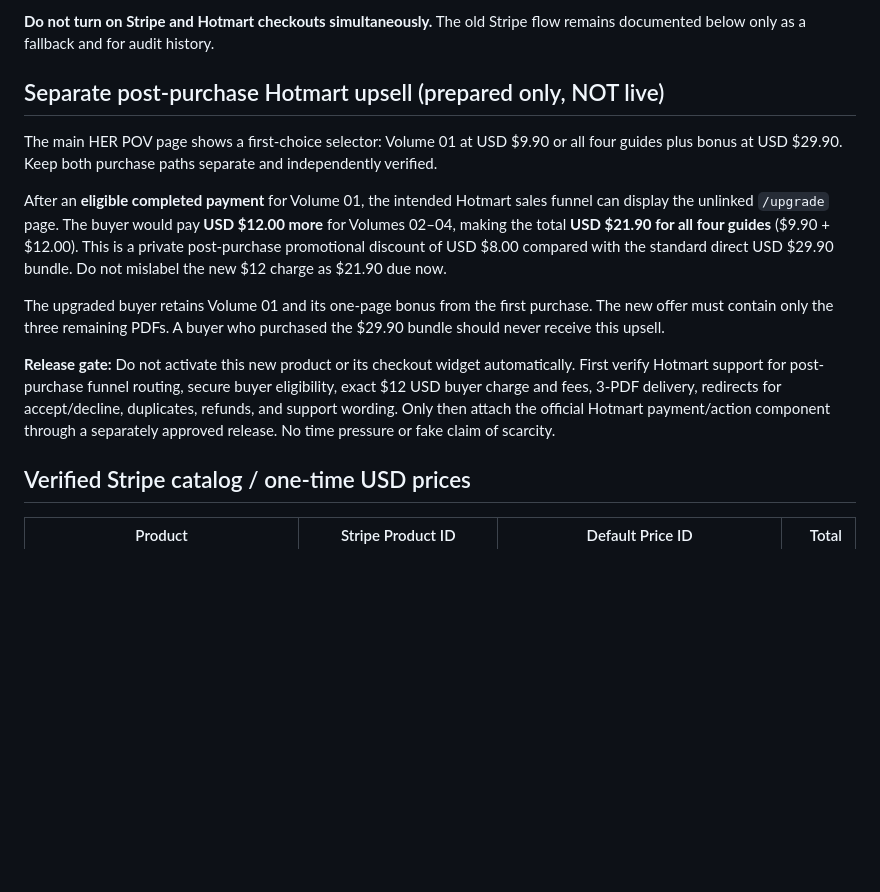
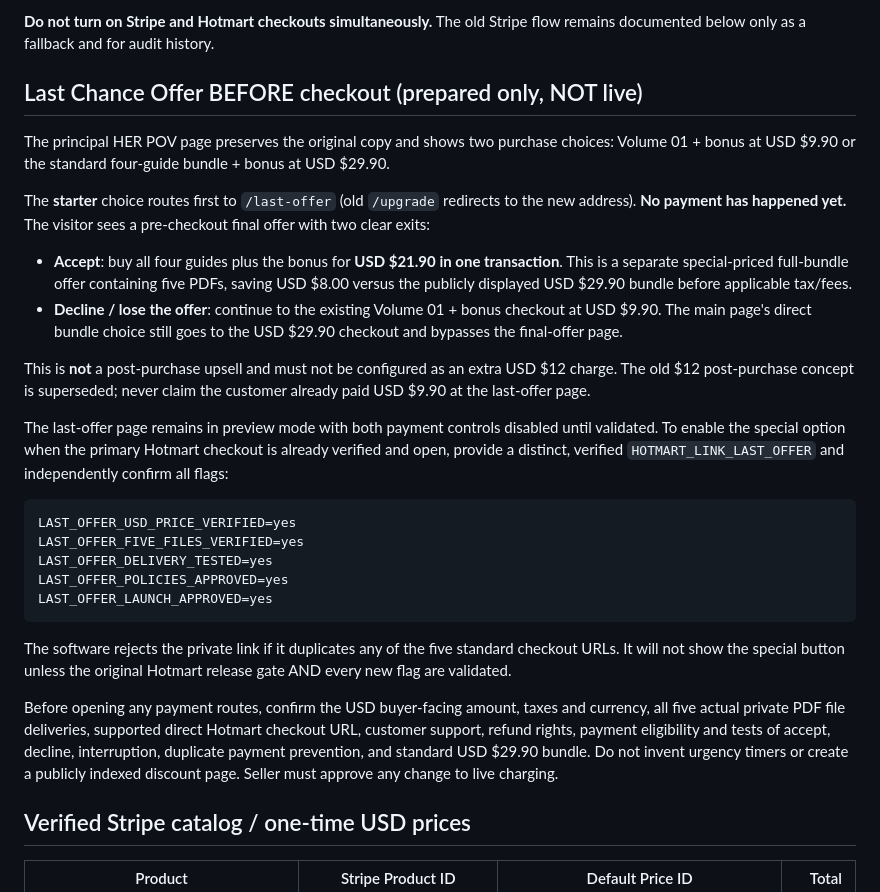
Before and after one commit to galfredorodrigues-cmyk/gringa, a Markdown page: SETUP_PRODUCTION.md, the part around the change. Drawn GitHub-style; blank space fills up the shorter version.

Commit message:
Correct production plan from post-purchase upgrade to pre-checkout Last Chance Offer

````diff
--- a/SETUP_PRODUCTION.md
+++ b/SETUP_PRODUCTION.md
@@ -62,15 +62,28 @@ https://developers.hotmart.com/docs/pt-BR/tutorials/checkout-elements/
 **Do not turn on Stripe and Hotmart checkouts simultaneously.** The old Stripe
 flow remains documented below only as a fallback and for audit history.
 
-## Separate post-purchase Hotmart upsell (prepared only, NOT live)
+## Last Chance Offer BEFORE checkout (prepared only, NOT live)
 
-The main HER POV page shows a first-choice selector: Volume 01 at USD $9.90 or all four guides plus bonus at USD $29.90. Keep both purchase paths separate and independently verified.
+The principal HER POV page preserves the original copy and shows two purchase choices: Volume 01 + bonus at USD $9.90 or the standard four-guide bundle + bonus at USD $29.90.
 
-After an **eligible completed payment** for Volume 01, the intended Hotmart sales funnel can display the unlinked `/upgrade` page. The buyer would pay **USD $12.00 more** for Volumes 02–04, making the total **USD $21.90 for all four guides** ($9.90 + $12.00). This is a private post-purchase promotional discount of USD $8.00 compared with the standard direct USD $29.90 bundle. Do not mislabel the new $12 charge as $21.90 due now.
+The **starter** choice routes first to `/last-offer` (old `/upgrade` redirects to the new address). **No payment has happened yet.** The visitor sees a pre-checkout final offer with two clear exits:
+- **Accept**: buy all four guides plus the bonus for **USD $21.90 in one transaction**. This is a separate special-priced full-bundle offer containing five PDFs, saving USD $8.00 versus the publicly displayed USD $29.90 bundle before applicable tax/fees.
+- **Decline / lose the offer**: continue to the existing Volume 01 + bonus checkout at USD $9.90.
+The main page's direct bundle choice still goes to the USD $29.90 checkout and bypasses the final-offer page.
 
-The upgraded buyer retains Volume 01 and its one-page bonus from the first purchase. The new offer must contain only the three remaining PDFs. A buyer who purchased the $29.90 bundle should never receive this upsell.
+This is **not** a post-purchase upsell and must not be configured as an extra USD $12 charge. The old $12 post-purchase concept is superseded; never claim the customer already paid USD $9.90 at the last-offer page.
 
-**Release gate:** Do not activate this new product or its checkout widget automatically. First verify Hotmart support for post-purchase funnel routing, secure buyer eligibility, exact $12 USD buyer charge and fees, 3-PDF delivery, redirects for accept/decline, duplicates, refunds, and support wording. Only then attach the official Hotmart payment/action component through a separately approved release. No time pressure or fake claim of scarcity.
+The last-offer page remains in preview mode with both payment controls disabled until validated. To enable the special option when the primary Hotmart checkout is already verified and open, provide a distinct, verified `HOTMART_LINK_LAST_OFFER` and independently confirm all flags:
+```text
+LAST_OFFER_USD_PRICE_VERIFIED=yes
+LAST_OFFER_FIVE_FILES_VERIFIED=yes
+LAST_OFFER_DELIVERY_TESTED=yes
+LAST_OFFER_POLICIES_APPROVED=yes
+LAST_OFFER_LAUNCH_APPROVED=yes
+```
+The software rejects the private link if it duplicates any of the five standard checkout URLs. It will not show the special button unless the original Hotmart release gate AND every new flag are validated.
+
+Before opening any payment routes, confirm the USD buyer-facing amount, taxes and currency, all five actual private PDF file deliveries, supported direct Hotmart checkout URL, customer support, refund rights, payment eligibility and tests of accept, decline, interruption, duplicate payment prevention, and standard USD $29.90 bundle. Do not invent urgency timers or create a publicly indexed discount page. Seller must approve any change to live charging.
 
 ## Verified Stripe catalog / one-time USD prices
 
````
